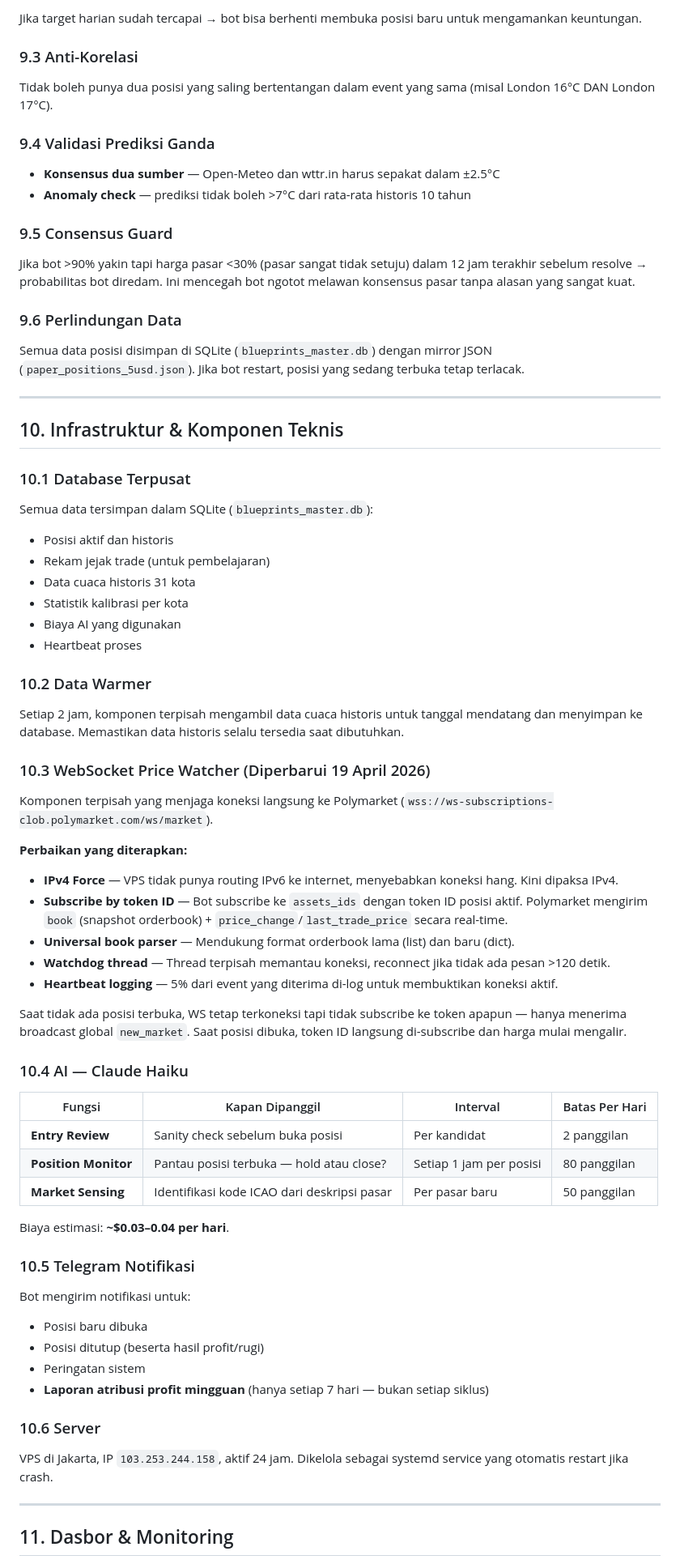
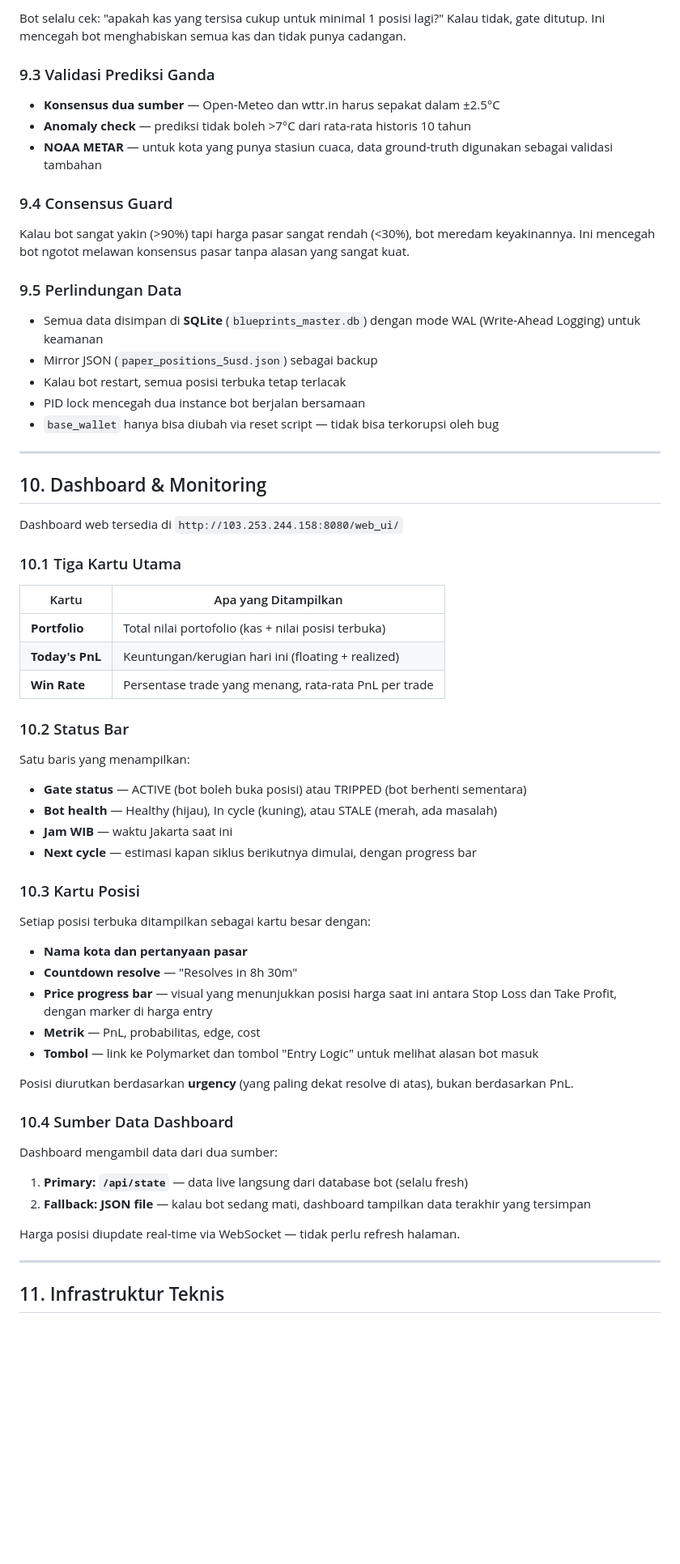
Before and after one commit to IlhamFaturachman/the_blueprints, a Markdown page: blueprints_core_docs/THE_BLUEPRINTS_COMPLETE_GUIDE.md, the part around one of its changes. Shown at 81% size. Rendered like a GitHub page; blank space fills up the shorter version.

```diff
--- a/blueprints_core_docs/THE_BLUEPRINTS_COMPLETE_GUIDE.md
+++ b/blueprints_core_docs/THE_BLUEPRINTS_COMPLETE_GUIDE.md
@@ -340,77 +328,66 @@ Jika total kerugian hari ini melampaui batas → bot berhenti membuka posisi bar
 
-Jika target harian sudah tercapai → bot bisa berhenti membuka posisi baru untuk mengamankan keuntungan.
+Bot selalu cek: "apakah kas yang tersisa cukup untuk minimal 1 posisi lagi?" Kalau tidak, gate ditutup. Ini mencegah bot menghabiskan semua kas dan tidak punya cadangan.
 
-### 9.3 Anti-Korelasi
-
-Tidak boleh punya dua posisi yang saling bertentangan dalam event yang sama (misal London 16°C DAN London 17°C).
-
-### 9.4 Validasi Prediksi Ganda
+### 9.3 Validasi Prediksi Ganda
 
 - **Konsensus dua sumber** — Open-Meteo dan wttr.in harus sepakat dalam ±2.5°C
 - **Anomaly check** — prediksi tidak boleh >7°C dari rata-rata historis 10 tahun
+- **NOAA METAR** — untuk kota yang punya stasiun cuaca, data ground-truth digunakan sebagai validasi tambahan
 
-### 9.5 Consensus Guard
+### 9.4 Consensus Guard
 
-Jika bot >90% yakin tapi harga pasar <30% (pasar sangat tidak setuju) dalam 12 jam terakhir sebelum resolve → probabilitas bot diredam. Ini mencegah bot ngotot melawan konsensus pasar tanpa alasan yang sangat kuat.
+Kalau bot sangat yakin (>90%) tapi harga pasar sangat rendah (<30%), bot meredam keyakinannya. Ini mencegah bot ngotot melawan konsensus pasar tanpa alasan yang sangat kuat.
 
-### 9.6 Perlindungan Data
+### 9.5 Perlindungan Data
 
-Semua data posisi disimpan di SQLite (`blueprints_master.db`) dengan mirror JSON (`paper_positions_5usd.json`). Jika bot restart, posisi yang sedang terbuka tetap terlacak.
+- Semua data disimpan di **SQLite** (`blueprints_master.db`) dengan mode WAL (Write-Ahead Logging) untuk keamanan
+- Mirror JSON (`paper_positions_5usd.json`) sebagai backup
+- Kalau bot restart, semua posisi terbuka tetap terlacak
+- PID lock mencegah dua instance bot berjalan bersamaan
+- `base_wallet` hanya bisa diubah via reset script — tidak bisa terkorupsi oleh bug
 
 ---
 
-## 10. Infrastruktur & Komponen Teknis
+## 10. Dashboard & Monitoring
 
-### 10.1 Database Terpusat
+Dashboard web tersedia di `http://103.253.244.158:8080/web_ui/`
 
-Semua data tersimpan dalam SQLite (`blueprints_master.db`):
-- Posisi aktif dan historis
-- Rekam jejak trade (untuk pembelajaran)
-- Data cuaca historis 31 kota
-- Statistik kalibrasi per kota
-- Biaya AI yang digunakan
-- Heartbeat proses
+### 10.1 Tiga Kartu Utama
 
-### 10.2 Data Warmer
+| Kartu | Apa yang Ditampilkan |
+|---|---|
+| **Portfolio** | Total nilai portofolio (kas + nilai posisi terbuka) |
+| **Today's PnL** | Keuntungan/kerugian hari ini (floating + realized) |
+| **Win Rate** | Persentase trade yang menang, rata-rata PnL per trade |
 
-Setiap 2 jam, komponen terpisah mengambil data cuaca historis untuk tanggal mendatang dan menyimpan ke database. Memastikan data historis selalu tersedia saat dibutuhkan.
+### 10.2 Status Bar
 
-### 10.3 WebSocket Price Watcher (Diperbarui 19 April 2026)
+Satu baris yang menampilkan:
+- **Gate status** — ACTIVE (bot boleh buka posisi) atau TRIPPED (bot berhenti sementara)
+- **Bot health** — Healthy (hijau), In cycle (kuning), atau STALE (merah, ada masalah)
+- **Jam WIB** — waktu Jakarta saat ini
+- **Next cycle** — estimasi kapan siklus berikutnya dimulai, dengan progress bar
 
-Komponen terpisah yang menjaga koneksi langsung ke Polymarket (`wss://ws-subscriptions-clob.polymarket.com/ws/market`).
+### 10.3 Kartu Posisi
 
-**Perbaikan yang diterapkan:**
-- **IPv4 Force** — VPS tidak punya routing IPv6 ke internet, menyebabkan koneksi hang. Kini dipaksa IPv4.
-- **Subscribe by token ID** — Bot subscribe ke `assets_ids` dengan token ID posisi aktif. Polymarket mengirim `book` (snapshot orderbook) + `price_change`/`last_trade_price` secara real-time.
-- **Universal book parser** — Mendukung format orderbook lama (list) dan baru (dict).
-- **Watchdog thread** — Thread terpisah memantau koneksi, reconnect jika tidak ada pesan >120 detik.
-- **Heartbeat logging** — 5% dari event yang diterima di-log untuk membuktikan koneksi aktif.
+Setiap posisi terbuka ditampilkan sebagai kartu besar dengan:
+- **Nama kota dan pertanyaan pasar**
+- **Countdown resolve** — "Resolves in 8h 30m"
+- **Price progress bar** — visual yang menunjukkan posisi harga saat ini antara Stop Loss dan Take Profit, dengan marker di harga entry
+- **Metrik** — PnL, probabilitas, edge, cost
+- **Tombol** — link ke Polymarket dan tombol "Entry Logic" untuk melihat alasan bot masuk
 
-Saat tidak ada posisi terbuka, WS tetap terkoneksi tapi tidak subscribe ke token apapun — hanya menerima broadcast global `new_market`. Saat posisi dibuka, token ID langsung di-subscribe dan harga mulai mengalir.
+Posisi diurutkan berdasarkan **urgency** (yang paling dekat resolve di atas), bukan berdasarkan PnL.
 
-### 10.4 AI — Claude Haiku
+### 10.4 Sumber Data Dashboard
 
-| Fungsi | Kapan Dipanggil | Interval | Batas Per Hari |
-|---|---|---|---|
-| **Entry Review** | Sanity check sebelum buka posisi | Per kandidat | 2 panggilan |
-| **Position Monitor** | Pantau posisi terbuka — hold atau close? | Setiap 1 jam per posisi | 80 panggilan |
-| **Market Sensing** | Identifikasi kode ICAO dari deskripsi pasar | Per pasar baru | 50 panggilan |
+Dashboard mengambil data dari dua sumber:
+1. **Primary: `/api/state`** — data live langsung dari database bot (selalu fresh)
+2. **Fallback: JSON file** — kalau bot sedang mati, dashboard tampilkan data terakhir yang tersimpan
 
-Biaya estimasi: **~$0.03–0.04 per hari**.
-
-### 10.5 Telegram Notifikasi
-
-Bot mengirim notifikasi untuk:
-- Posisi baru dibuka
-- Posisi ditutup (beserta hasil profit/rugi)
-- Peringatan sistem
-- **Laporan atribusi profit mingguan** (hanya setiap 7 hari — bukan setiap siklus)
-
-### 10.6 Server
-
-VPS di Jakarta, IP `103.253.244.158`, aktif 24 jam. Dikelola sebagai systemd service yang otomatis restart jika crash.
+Harga posisi diupdate real-time via WebSocket — tidak perlu refresh halaman.
 
 ---
 
-## 11. Dasbor & Monitoring
+## 11. Infrastruktur Teknis
 
```
Also changed, not shown: other parts of blueprints_core_docs/THE_BLUEPRINTS_COMPLETE_GUIDE.md (+362 -297 lines).
